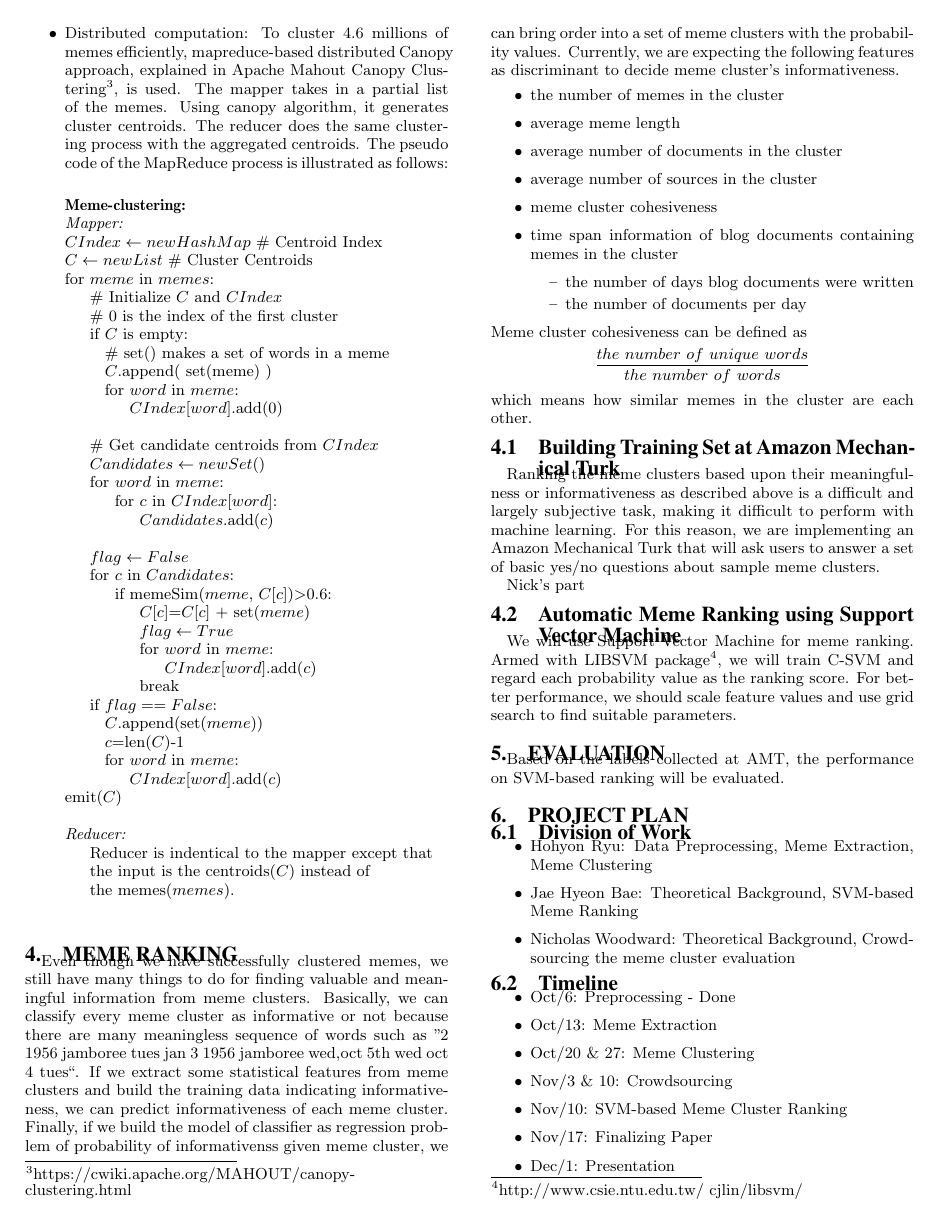
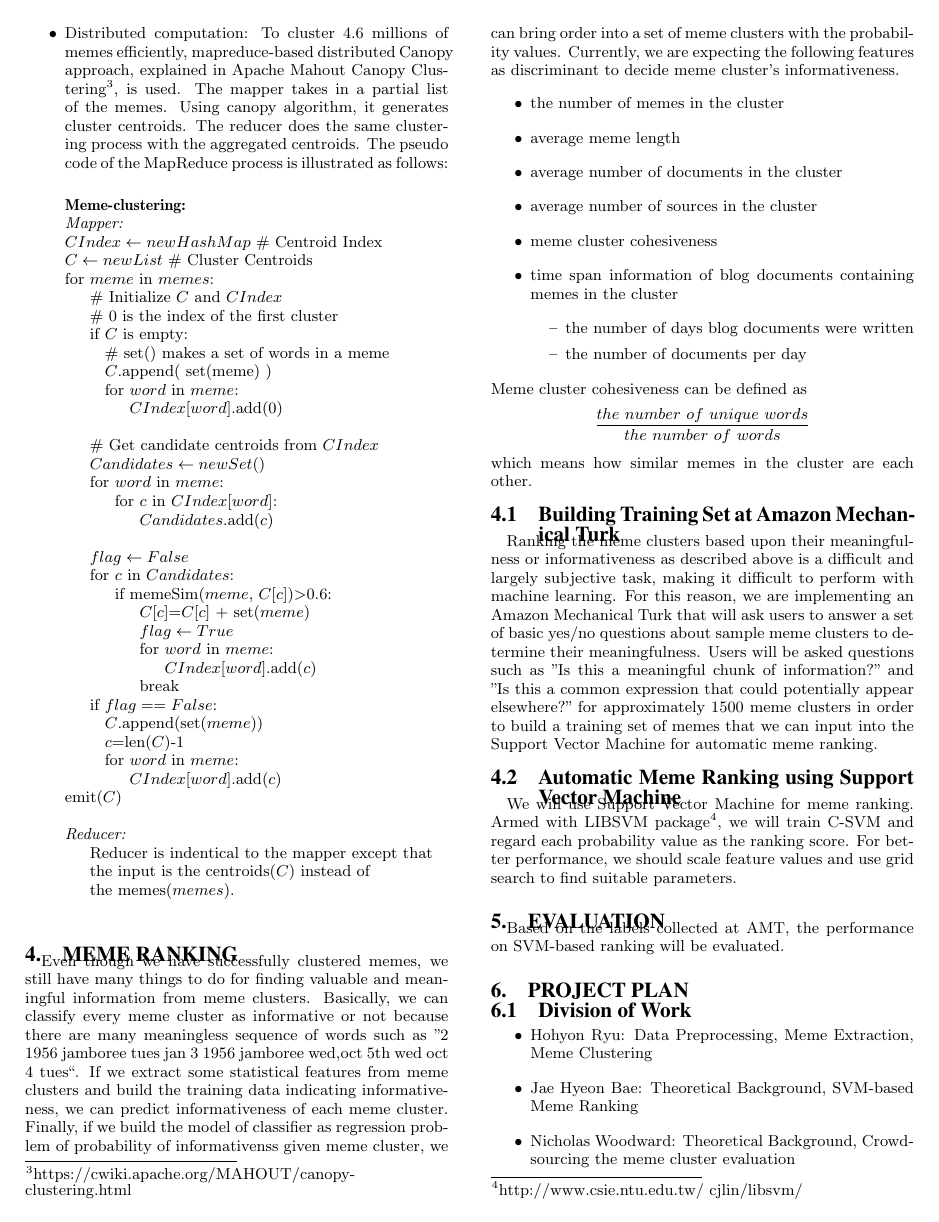
Before and after one commit to hohyon-ryu/DICTA-Memes, a LaTeX paper (20111103 Progress Rerpot/blog-meme.tex): page 3 of 4. Compiled offline with pdfLaTeX.

Commit message:
progress report

```diff
--- a/20111103 Progress Rerpot/blog-meme.tex
+++ b/20111103 Progress Rerpot/blog-meme.tex
@@ -348,9 +348,8 @@ which means how similar memes in the cluster are each other.
 
 \subsection{Building Training Set at Amazon Mechanical Turk}
 
-Ranking the meme clusters based upon their meaningfulness or informativeness as described above is a difficult and largely subjective task, making it difficult to perform with machine learning.  For this reason, we are implementing an Amazon Mechanical Turk that will ask users to answer a set of basic yes/no questions about sample meme clusters.
-
-Nick's part
+Ranking the meme clusters based upon their meaningfulness or informativeness as described above is a difficult and largely subjective task, making it difficult to perform with machine learning.  For this reason, we are implementing an Amazon Mechanical Turk that will ask users to answer a set of basic yes/no questions about sample meme clusters to determine their meaningfulness.
+  Users will be asked questions such as "Is this a meaningful chunk of information?" and "Is this a common expression that could potentially appear elsewhere?" for approximately 1500 meme clusters in order to build a training set of memes that we can input into the Support Vector Machine for automatic meme ranking.
 
 \subsection{Automatic Meme Ranking using Support Vector Machine}
 We will use Support Vector Machine for meme ranking. Armed with LIBSVM package\footnote{http://www.csie.ntu.edu.tw/~cjlin/libsvm/}, we will train C-SVM and regard each probability value as the ranking score. For better performance, we should scale feature values and use grid search to find suitable parameters.
```
